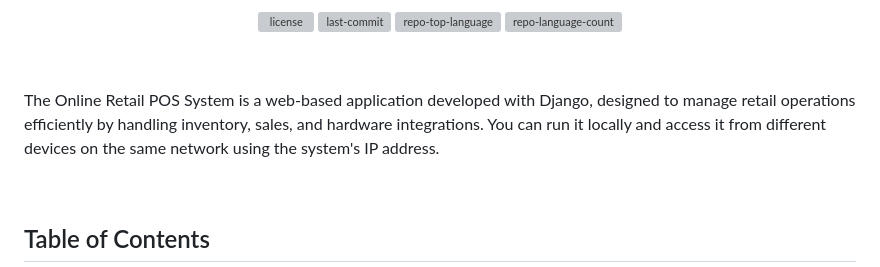
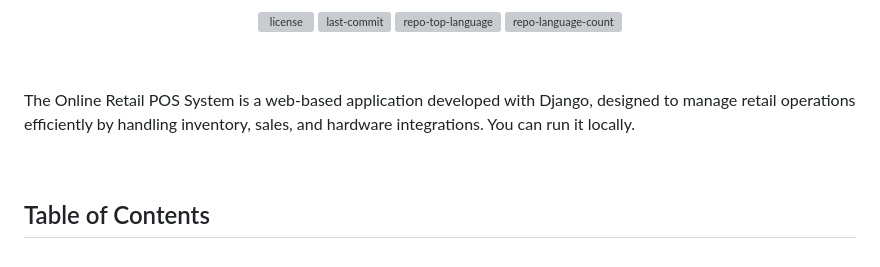
Before and after one commit to lwk-codes/counterproductive, a Markdown page: readme.md, the part around the change. Drawn GitHub-style; grey boxes are pictures that could not be loaded.

```diff
--- a/readme.md
+++ b/readme.md
@@ -12,7 +12,7 @@
 <p>
 <br>
 
-The Online Retail POS System is a web-based application developed with Django, designed to manage retail operations efficiently by handling inventory, sales, and hardware integrations. You can run it locally and access it from different devices on the same network using the system's IP address.
+The Online Retail POS System is a web-based application developed with Django, designed to manage retail operations efficiently by handling inventory, sales, and hardware integrations. You can run it locally.
 
 <br>
 
```
